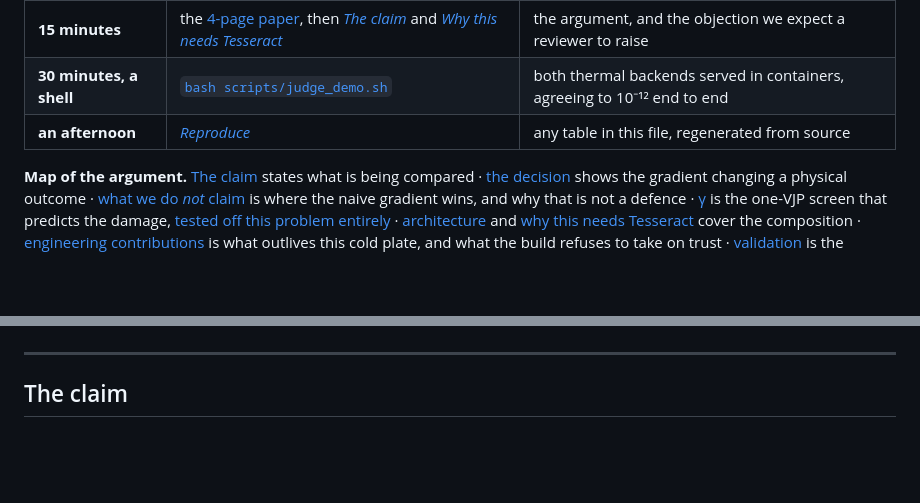
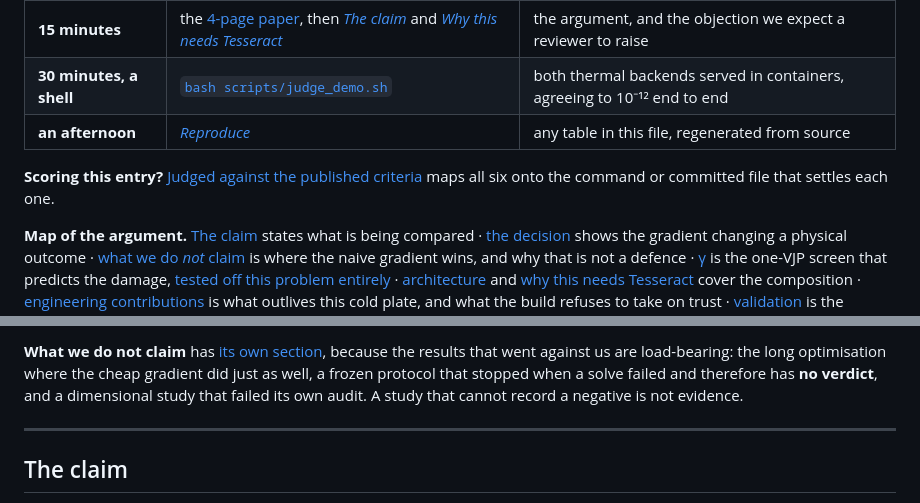
Before and after one commit to TAUIL-Abd-Elilah/coldplate, a Markdown page: README.md, 2 parts joined by grey strips. GitHub-like rendering; blank space fills up the shorter version.

```diff
--- a/README.md
+++ b/README.md
@@ -75,6 +75,9 @@ a verdict until you give it thresholds calibrated on your own application.
 | **15 minutes** | the [4-page paper](PAPER.pdf), then [*The claim*](#the-claim) and [*Why this needs Tesseract*](#why-this-needs-tesseract) | the argument, and the objection we expect a reviewer to raise |
 | **30 minutes, a shell** | [`bash scripts/judge_demo.sh`](scripts/judge_demo.sh) | both thermal backends served in containers, agreeing to 10⁻¹² end to end |
 | **an afternoon** | [*Reproduce*](#reproduce) | any table in this file, regenerated from source |
+
+**Scoring this entry?** [Judged against the published criteria](#judged-against-the-published-criteria)
+maps all six onto the command or committed file that settles each one.
 
 **Map of the argument.** [The claim](#the-claim) states what is being compared ·
 [the decision](#the-gradient-changes-a-realised-engineering-decision) shows the
@@ -91,3 +113,8 @@ new here.
+**What we do not claim** has [its own section](#what-we-do-not-claim), because the
+results that went against us are load-bearing: the long optimisation where the
+cheap gradient did just as well, a frozen protocol that stopped when a solve
+failed and therefore has **no verdict**, and a dimensional study that failed its
+own audit. A study that cannot record a negative is not evidence.
 
 ---
 ## The claim
```
Also changed, not shown: other parts of README.md (+19 -0 lines).
